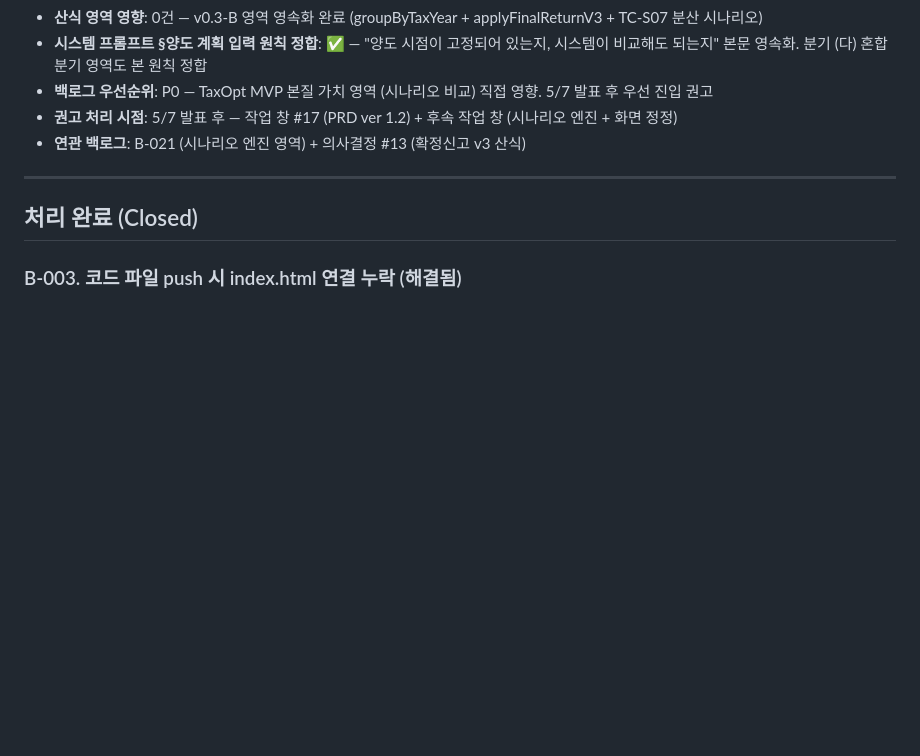
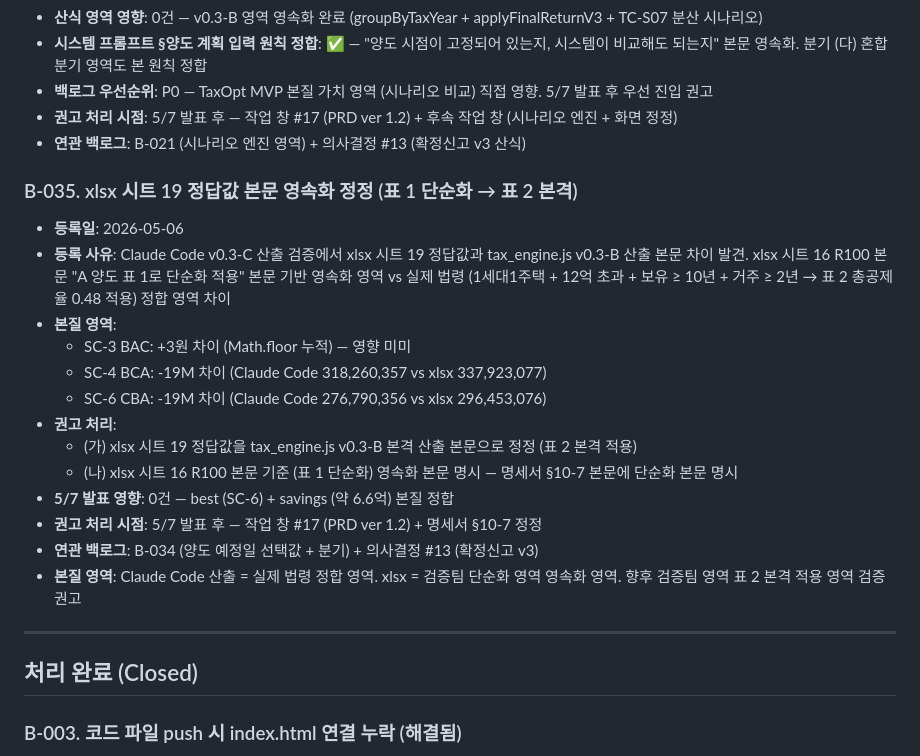
Before and after one commit to ds7style/taxopt, a Markdown page: docs/98_backlog.md, the part around the change. Drawn GitHub-style; blank space fills up the shorter version.

Commit message:
B-035. xlsx 시트 19 정답값 본문 영속화 정정 (표 1 단순화 → 표 2 본격)

```diff
--- a/docs/98_backlog.md
+++ b/docs/98_backlog.md
@@ -602,6 +602,22 @@
 - **권고 처리 시점**: 5/7 발표 후 — 작업 창 #17 (PRD ver 1.2) + 후속 작업 창 (시나리오 엔진 + 화면 정정)
 - **연관 백로그**: B-021 (시나리오 엔진 영역) + 의사결정 #13 (확정신고 v3 산식)
 
+### B-035. xlsx 시트 19 정답값 본문 영속화 정정 (표 1 단순화 → 표 2 본격)
+
+- **등록일**: 2026-05-06
+- **등록 사유**: Claude Code v0.3-C 산출 검증에서 xlsx 시트 19 정답값과 tax_engine.js v0.3-B 산출 본문 차이 발견. xlsx 시트 16 R100 본문 "A 양도 표 1로 단순화 적용" 본문 기반 영속화 영역 vs 실제 법령 (1세대1주택 + 12억 초과 + 보유 ≥ 10년 + 거주 ≥ 2년 → 표 2 총공제율 0.48 적용) 정합 영역 차이
+- **본질 영역**:
+  - SC-3 BAC: +3원 차이 (Math.floor 누적) — 영향 미미
+  - SC-4 BCA: -19M 차이 (Claude Code 318,260,357 vs xlsx 337,923,077)
+  - SC-6 CBA: -19M 차이 (Claude Code 276,790,356 vs xlsx 296,453,076)
+- **권고 처리**:
+  - (가) xlsx 시트 19 정답값을 tax_engine.js v0.3-B 본격 산출 본문으로 정정 (표 2 본격 적용)
+  - (나) xlsx 시트 16 R100 본문 기준 (표 1 단순화) 영속화 본문 명시 — 명세서 §10-7 본문에 단순화 본문 명시
+- **5/7 발표 영향**: 0건 — best (SC-6) + savings (약 6.6억) 본질 정합
+- **권고 처리 시점**: 5/7 발표 후 — 작업 창 #17 (PRD ver 1.2) + 명세서 §10-7 정정
+- **연관 백로그**: B-034 (양도 예정일 선택값 + 분기) + 의사결정 #13 (확정신고 v3)
+- **본질 영역**: Claude Code 산출 = 실제 법령 정합 영역. xlsx = 검증팀 단순화 영역 영속화 영역. 향후 검증팀 영역 표 2 본격 적용 영역 검증 권고
+
 ---
 
 ## 처리 완료 (Closed)
```
